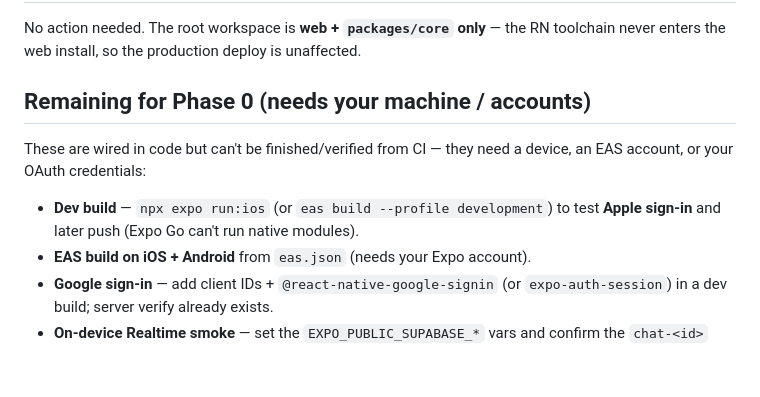
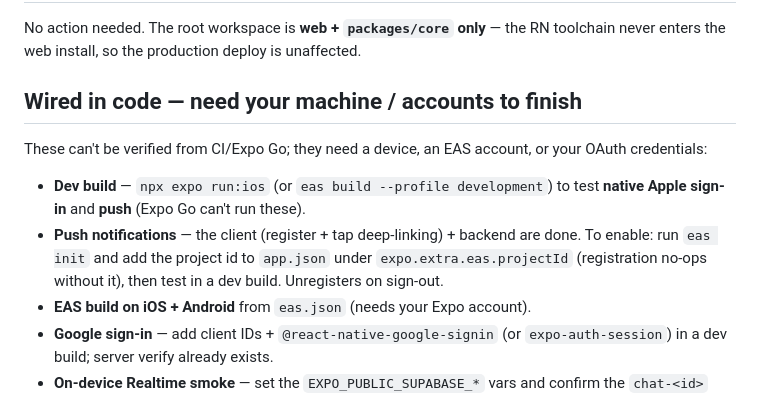
Before and after one commit to hscho421/mortly, a Markdown page: apps/mobile/README.md, the part around the change. GitHub-like rendering; blank space fills up the shorter version.

Commit message:
docs(mobile): README — push is wired; needs eas projectId + dev build

```diff
--- a/apps/mobile/README.md
+++ b/apps/mobile/README.md
@@ -67,11 +67,15 @@ npx expo-doctor                  # dependency sanity (18/18)
 No action needed. The root workspace is **web + `packages/core` only** — the RN
 toolchain never enters the web install, so the production deploy is unaffected.
 
-## Remaining for Phase 0 (needs your machine / accounts)
-These are wired in code but can't be finished/verified from CI — they need a
-device, an EAS account, or your OAuth credentials:
+## Wired in code — need your machine / accounts to finish
+These can't be verified from CI/Expo Go; they need a device, an EAS account, or
+your OAuth credentials:
 - **Dev build** — `npx expo run:ios` (or `eas build --profile development`) to
-  test **Apple sign-in** and later push (Expo Go can't run native modules).
+  test **native Apple sign-in** and **push** (Expo Go can't run these).
+- **Push notifications** — the client (register + tap deep-linking) + backend
+  are done. To enable: run `eas init` and add the project id to `app.json` under
+  `expo.extra.eas.projectId` (registration no-ops without it), then test in a
+  dev build. Unregisters on sign-out.
 - **EAS build on iOS + Android** from `eas.json` (needs your Expo account).
 - **Google sign-in** — add client IDs + `@react-native-google-signin` (or
   `expo-auth-session`) in a dev build; server verify already exists.
```
